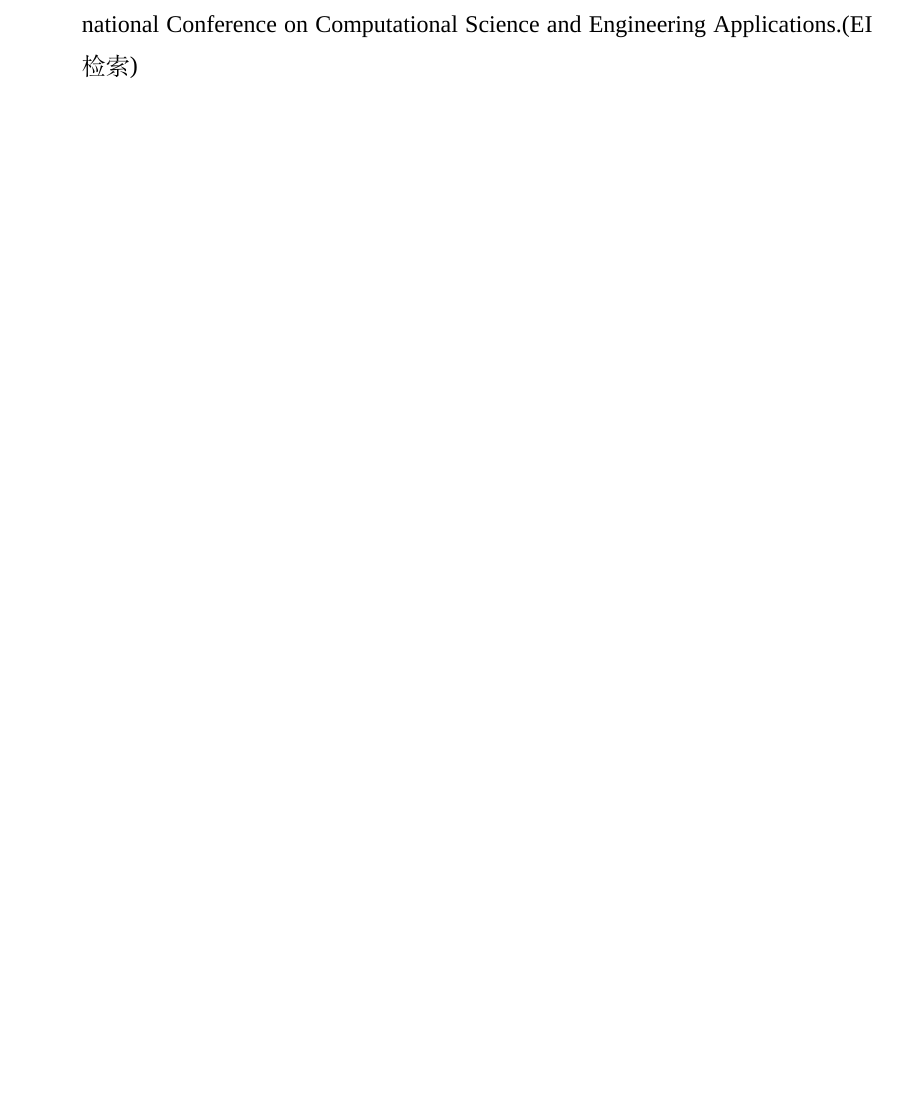
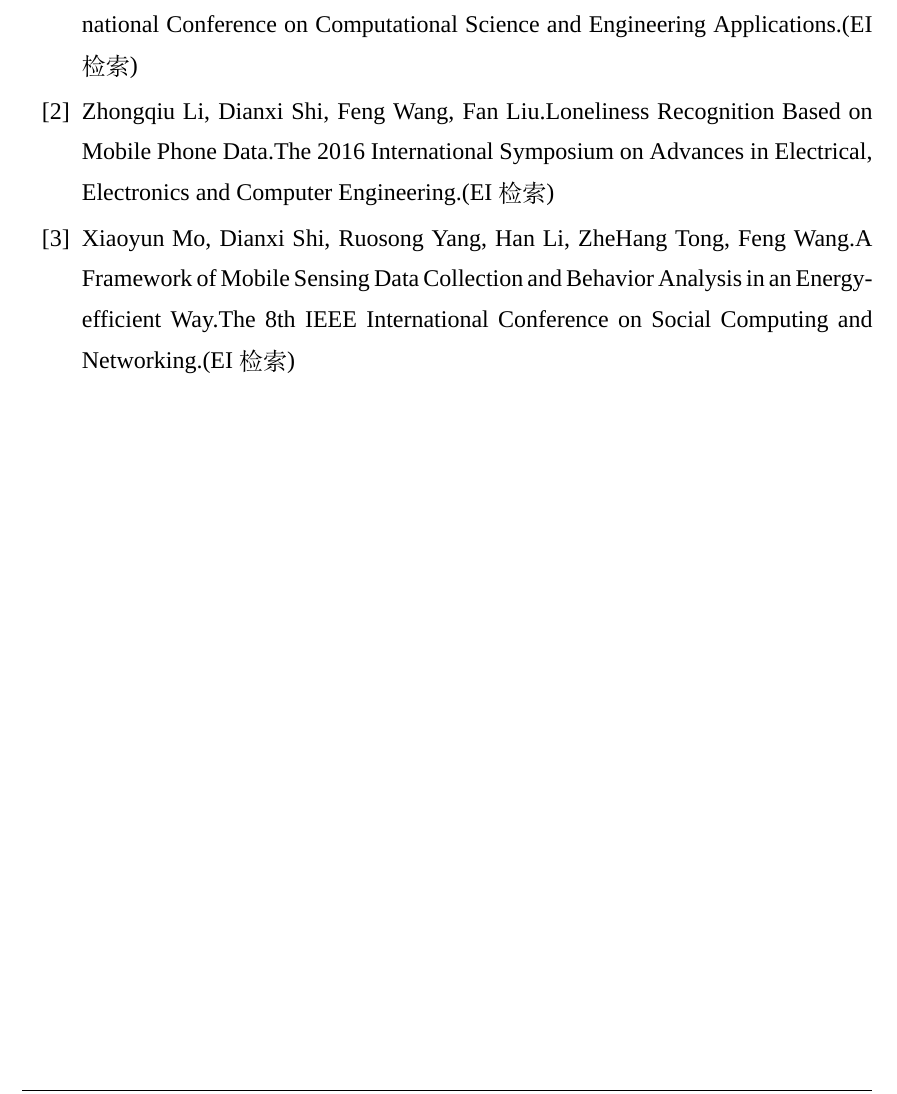
Before and after one commit to CrazySnailer/nudtPaper, a LaTeX thesis (thesis.tex, which reads data/resume.tex): part of page 83 of 83, cut so that both start at the same text, the shorter picture padded with empty space. Compiled offline with XeLaTeX; a missing font is replaced by an installed copy or a similar font.

Commit message:
修改了作者期间的学术成就，添加了item

```diff
--- a/data/resume.tex
+++ b/data/resume.tex
@@ -6,6 +6,10 @@
   \begin{enumerate}[{[}1{]}]
   \addtolength{\itemsep}{-.36\baselineskip}%缩小条目之间的间距，下面类似
   \item Feng Wang,Dianxi Shi,Xiaoyun Mo,Banghui Zhao,Ruosong Yang. Student Life-Style Analysis and Health Monitoring with smartphone through Spark. 2015 International Conference on Computational Science and Engineering Applications.(EI检索)
-
+  \item Zhongqiu Li, Dianxi Shi, Feng Wang, Fan Liu.Loneliness Recognition Based on Mobile Phone Data.The 2016 International Symposium on Advances in Electrical, Electronics and Computer Engineering.(EI检索)
+  \item Xiaoyun Mo, Dianxi Shi, Ruosong Yang, Han Li, ZheHang Tong, Feng Wang.A Framework of Mobile Sensing Data Collection and Behavior Analysis in an Energy-efficient Way.The 8th IEEE International Conference on Social Computing and Networking.(EI检索)
+  %\item 第一作者. Student Life-Style Analysis and Health Monitoring with smartphone through Spark. 2015 International Conference on Computational Science and Engineering Applications.(EI检索)
+ %\item 第三作者.Loneliness Recognition Based on Mobile Phone Data.The 2016 International Symposium on Advances in Electrical, Electronics and Computer Engineering.(EI检索)
+  %\item 第六作者.A Framework of Mobile Sensing Data Collection and Behavior Analysis in an Energy-efficient Way.The 8th IEEE International Conference on Social Computing and Networking.(EI检索)
   \end{enumerate}
 \end{resume}
```
